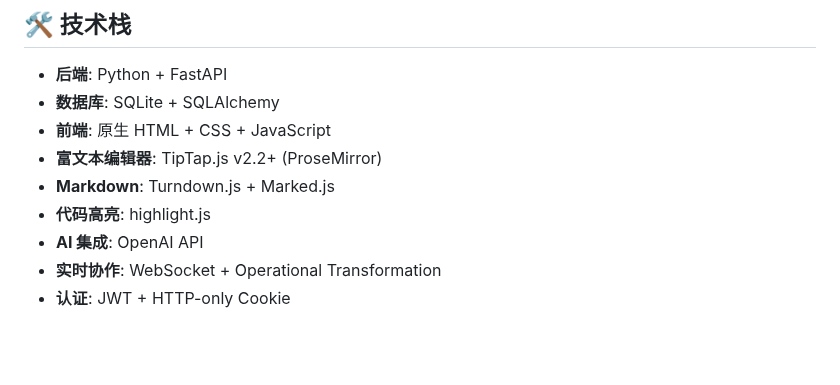
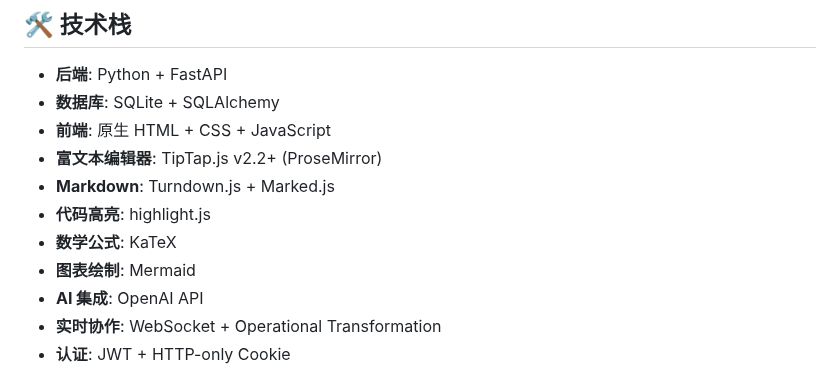
Before and after one commit to Leo-magua/kiminote, a Markdown page: README.md, the part around the change. Drawn GitHub-style; blank space fills up the shorter version.

Commit message:
docs: 更新富文本编辑器功能文档
- 更新 README.md 技术栈，添加 KaTeX 和 Mermaid
- 更新 DEVELOPMENT.md 功能清单，详细列出所有编辑器功能
- 所有富文本编辑器测试通过 (26/26)

```diff
--- a/README.md
+++ b/README.md
@@ -229,6 +229,8 @@ pytest tests/test_collaboration.py -v
 - **富文本编辑器**: TipTap.js v2.2+ (ProseMirror)
 - **Markdown**: Turndown.js + Marked.js
 - **代码高亮**: highlight.js
+- **数学公式**: KaTeX
+- **图表绘制**: Mermaid
 - **AI 集成**: OpenAI API
 - **实时协作**: WebSocket + Operational Transformation
 - **认证**: JWT + HTTP-only Cookie
```
Also changed, not shown: DEVELOPMENT.md (+11 -9 lines).
